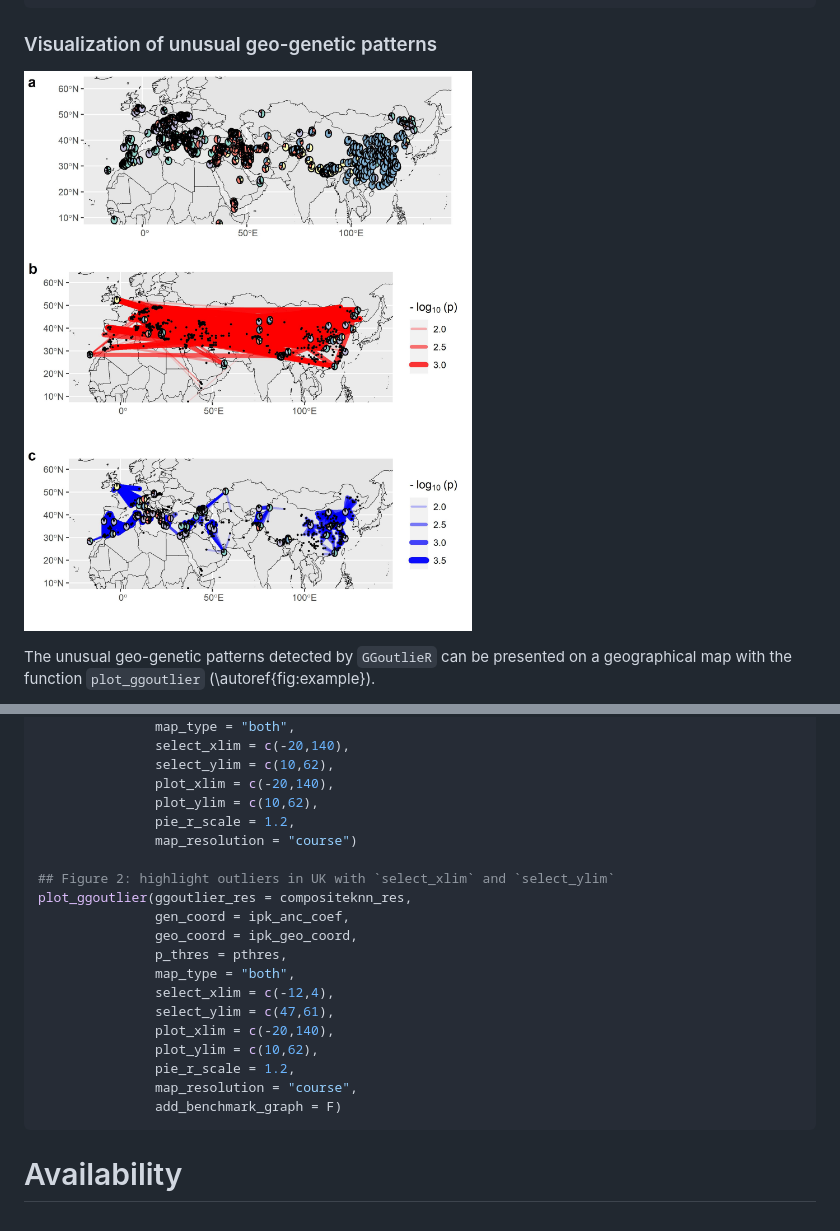
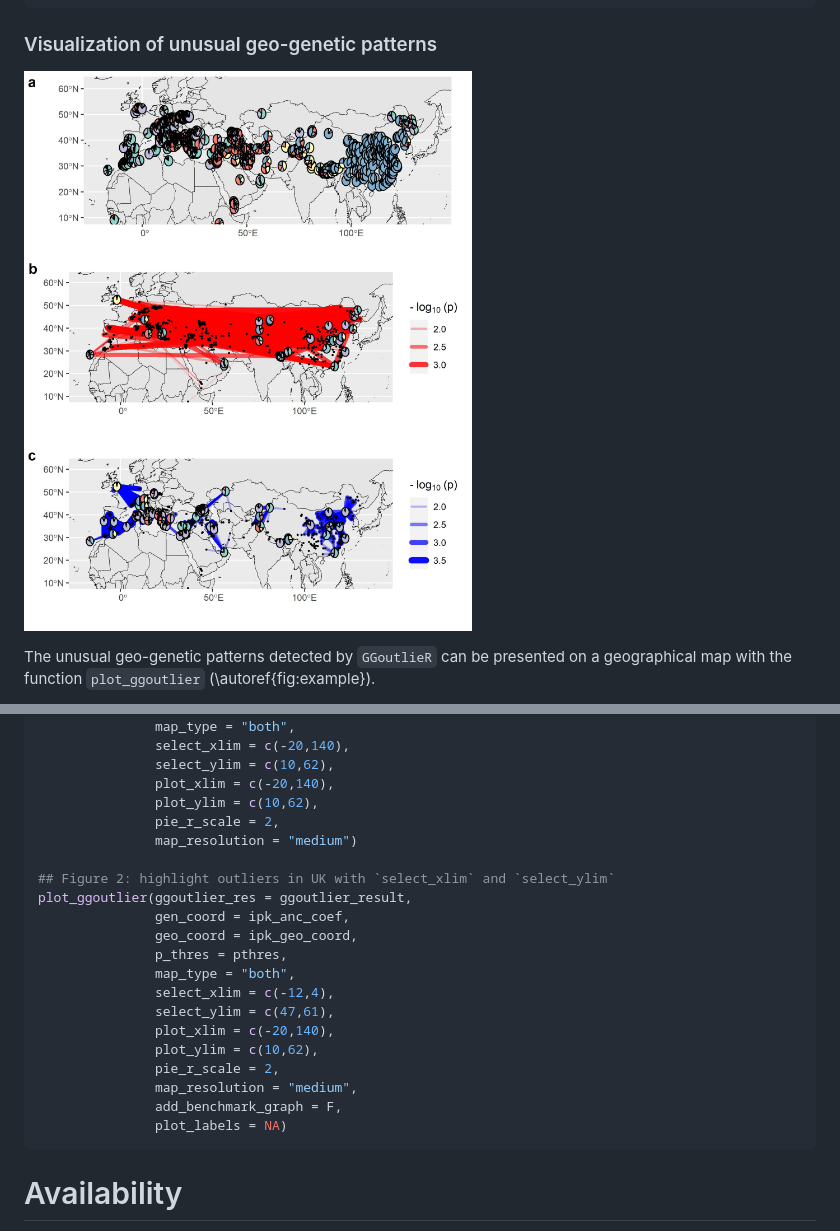
Before and after one commit to kjschmidlab/GGoutlieR, a Markdown page: paper/paper.md, 2 parts joined by grey strips. Rendered like a GitHub page; pictures changed too: fig/IPK_ggoutlier_for_paper.jpg.

Commit message:
minor update figs and paper.md

````diff
--- a/paper/paper.md
+++ b/paper/paper.md
@@ -123,11 +123,11 @@ plot_ggoutlier(ggoutlier_res = ggoutlier_result,
                select_ylim = c(10,62),
                plot_xlim = c(-20,140),
                plot_ylim = c(10,62),
-               pie_r_scale = 1.2,
-               map_resolution = "course")
+               pie_r_scale = 2,
+               map_resolution = "medium")
 
 ## Figure 2: highlight outliers in UK with `select_xlim` and `select_ylim`
-plot_ggoutlier(ggoutlier_res = compositeknn_res,
+plot_ggoutlier(ggoutlier_res = ggoutlier_result,
                gen_coord = ipk_anc_coef,
                geo_coord = ipk_geo_coord,
                p_thres = pthres,
@@ -136,9 +136,10 @@ plot_ggoutlier(ggoutlier_res = compositeknn_res,
                select_ylim = c(47,61),
                plot_xlim = c(-20,140),
                plot_ylim = c(10,62),
-               pie_r_scale = 1.2,
-               map_resolution = "course",
-               add_benchmark_graph = F)
+               pie_r_scale = 2,
+               map_resolution = "medium",
+               add_benchmark_graph = F,
+               plot_labels = NA)
 ```
 
 # Availability
````
